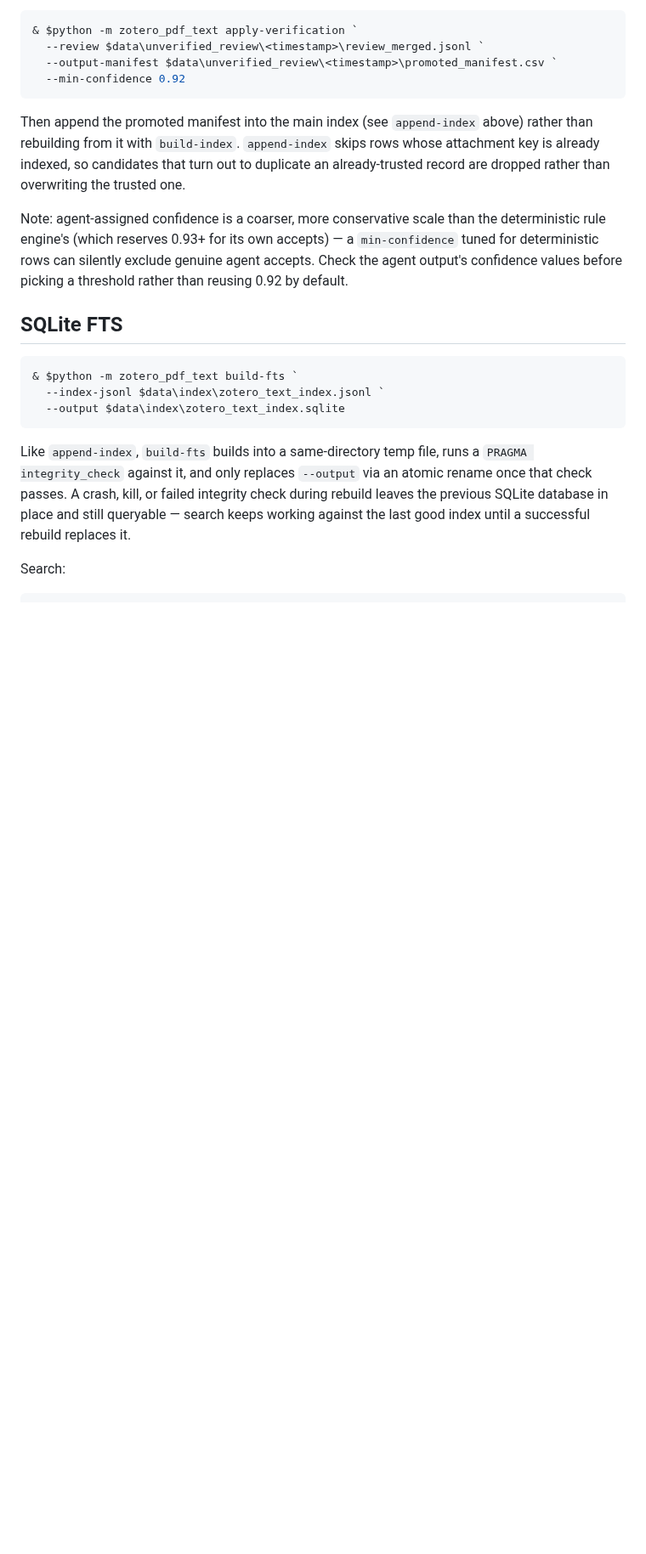
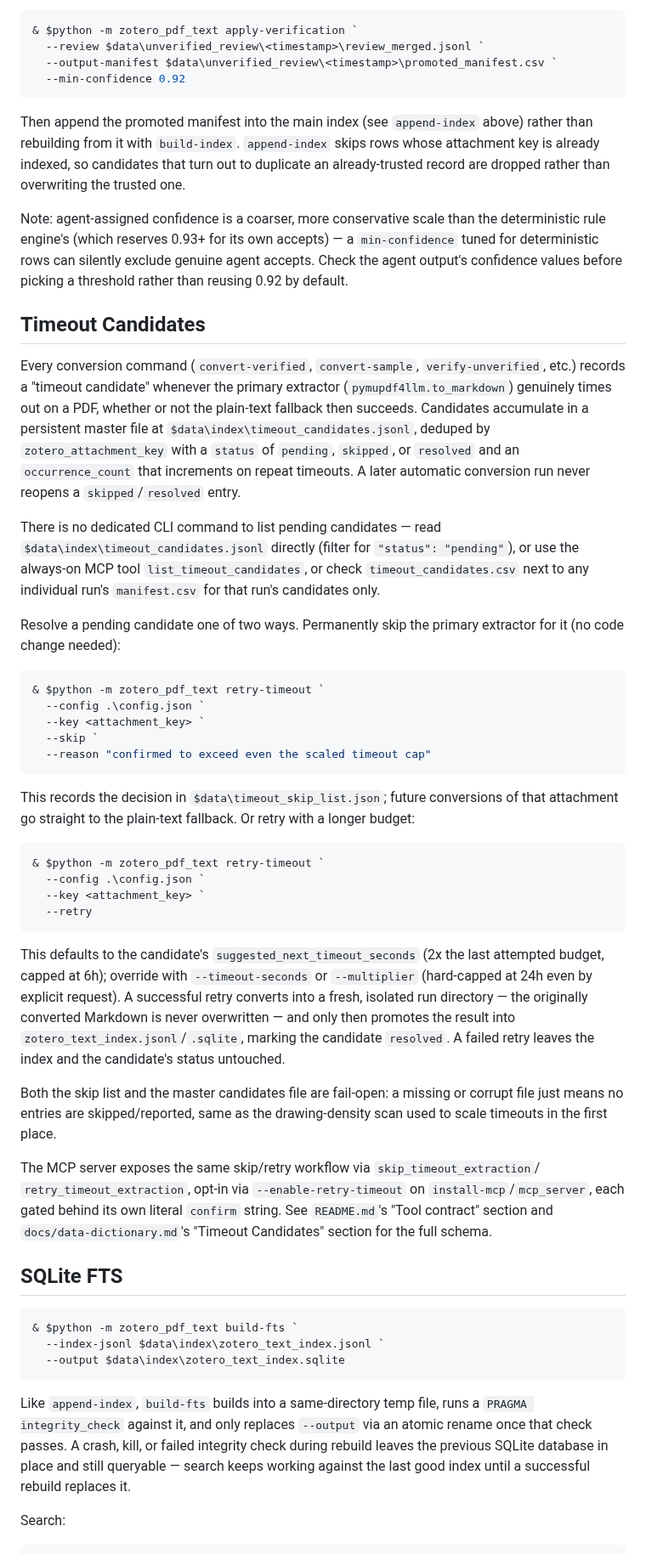
Before and after one commit to matthiaskloft/zotero-fulltext-mcp, a Markdown page: docs/operations.md, the part around one of its changes. Shown at 85% size. Rendered like a GitHub page; blank space fills up the shorter version.

Commit message:
docs(operations): document the retry-timeout / timeout-candidates workflow
The main runbook covered every other pipeline command but not the
timeout-candidate reporting and retry-timeout CLI added in PR #14 -- add a
dedicated section mirroring the existing style, and list retry-timeout among
the commands sharing the multi-machine pipeline write lock.

````diff
--- a/docs/operations.md
+++ b/docs/operations.md
@@ -174,6 +174,58 @@ Note: agent-assigned confidence is a coarser, more conservative scale than the d
 rule engine's (which reserves 0.93+ for its own accepts) — a `min-confidence` tuned for
 deterministic rows can silently exclude genuine agent accepts. Check the agent output's confidence
 values before picking a threshold rather than reusing 0.92 by default.
+
+## Timeout Candidates
+
+Every conversion command (`convert-verified`, `convert-sample`, `verify-unverified`, etc.) records
+a "timeout candidate" whenever the primary extractor (`pymupdf4llm.to_markdown`) genuinely times
+out on a PDF, whether or not the plain-text fallback then succeeds. Candidates accumulate in a
+persistent master file at `$data\index\timeout_candidates.jsonl`, deduped by
+`zotero_attachment_key` with a `status` of `pending`, `skipped`, or `resolved` and an
+`occurrence_count` that increments on repeat timeouts. A later automatic conversion run never
+reopens a `skipped`/`resolved` entry.
+
+There is no dedicated CLI command to list pending candidates — read
+`$data\index\timeout_candidates.jsonl` directly (filter for `"status": "pending"`), or use the
+always-on MCP tool `list_timeout_candidates`, or check `timeout_candidates.csv` next to any
+individual run's `manifest.csv` for that run's candidates only.
+
+Resolve a pending candidate one of two ways. Permanently skip the primary extractor for it (no
+code change needed):
+
+```powershell
+& $python -m zotero_pdf_text retry-timeout `
+  --config .\config.json `
+  --key <attachment_key> `
+  --skip `
+  --reason "confirmed to exceed even the scaled timeout cap"
+```
+
+This records the decision in `$data\timeout_skip_list.json`; future conversions of that attachment
+go straight to the plain-text fallback. Or retry with a longer budget:
+
+```powershell
+& $python -m zotero_pdf_text retry-timeout `
+  --config .\config.json `
+  --key <attachment_key> `
+  --retry
+```
+
+This defaults to the candidate's `suggested_next_timeout_seconds` (2x the last attempted budget,
+capped at 6h); override with `--timeout-seconds` or `--multiplier` (hard-capped at 24h even by
+explicit request). A successful retry converts into a fresh, isolated run directory — the
+originally converted Markdown is never overwritten — and only then promotes the result into
+`zotero_text_index.jsonl`/`.sqlite`, marking the candidate `resolved`. A failed retry leaves the
+index and the candidate's status untouched.
+
+Both the skip list and the master candidates file are fail-open: a missing or corrupt file just
+means no entries are skipped/reported, same as the drawing-density scan used to scale timeouts in
+the first place.
+
+The MCP server exposes the same skip/retry workflow via `skip_timeout_extraction`/
+`retry_timeout_extraction`, opt-in via `--enable-retry-timeout` on `install-mcp`/`mcp_server`, each
+gated behind its own literal `confirm` string. See `README.md`'s "Tool contract" section and
+`docs/data-dictionary.md`'s "Timeout Candidates" section for the full schema.
 
 ## SQLite FTS
 
````
Also changed, not shown: other parts of docs/operations.md (+1 -1 lines).
